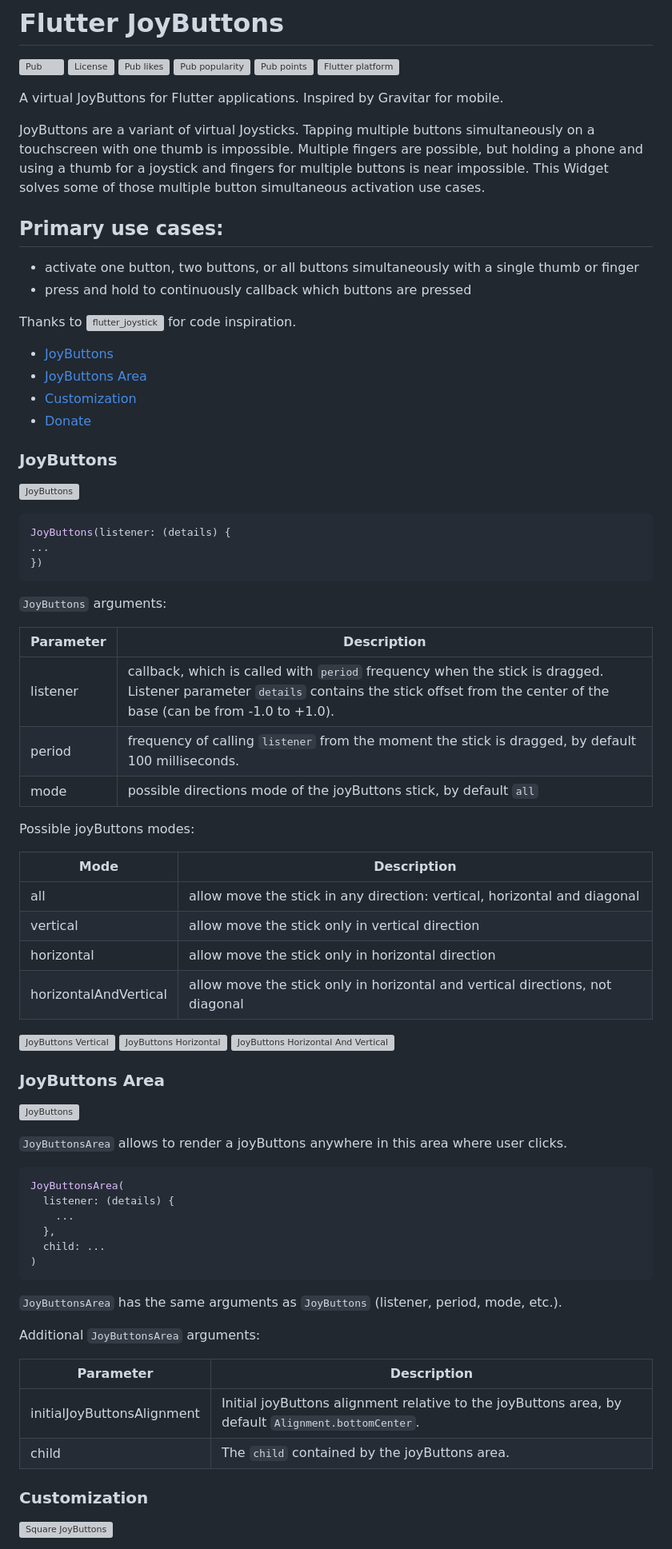
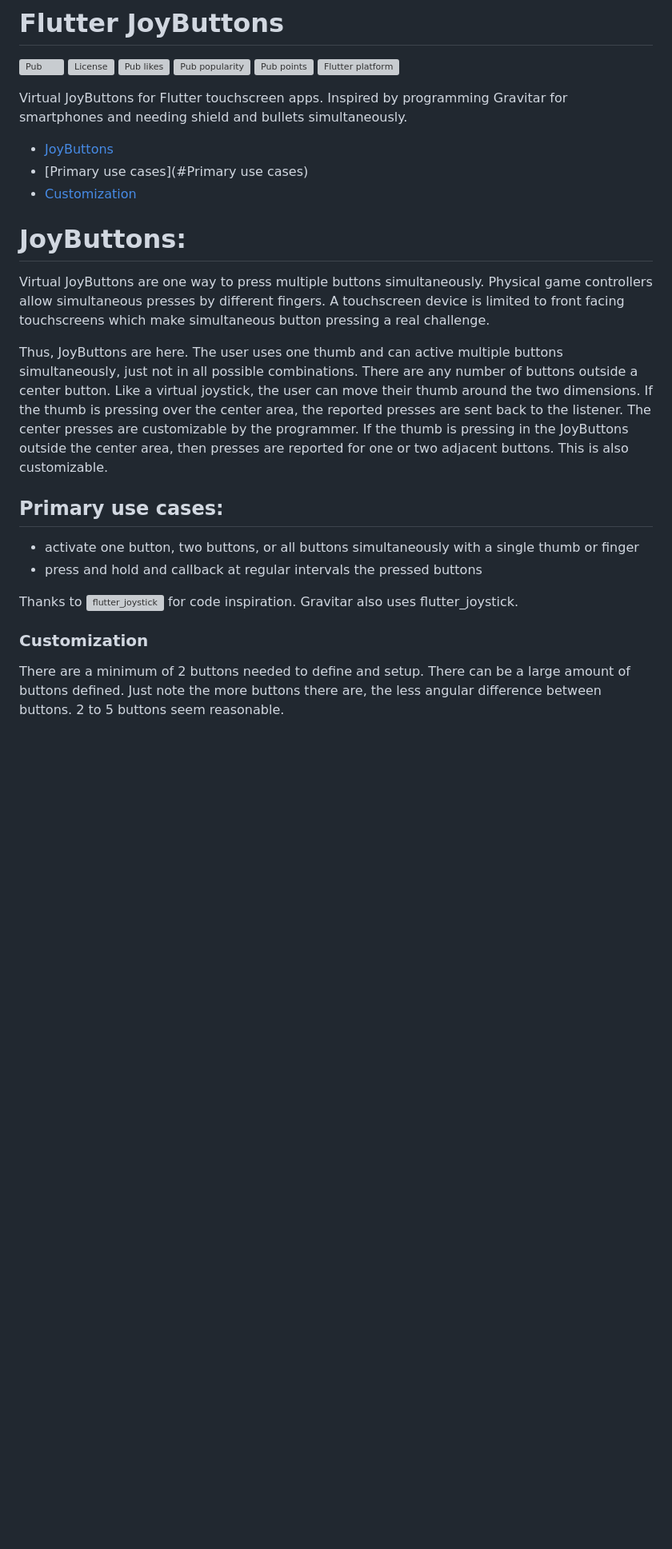
Before and after one commit to cybaker/flutter_joybuttons, a Markdown page: README.md, the part around the change printed below. Shown: that part at 80% size. GitHub-like rendering; blank space fills up the shorter version; grey boxes are pictures that could not be loaded.

````diff
--- a/README.md
+++ b/README.md
@@ -7,79 +7,29 @@
 [![Pub points](https://badgen.net/pub/points/flutter_joybuttons)](https://pub.dev/packages/flutter_joybuttons/score)
 [![Flutter platform](https://badgen.net/pub/flutter-platform/flutter_joybuttons)](https://pub.dev/packages/flutter_joybuttons)
 
-A virtual JoyButtons for Flutter applications. Inspired by Gravitar for mobile.
+Virtual JoyButtons for Flutter touchscreen apps. Inspired by programming Gravitar for smartphones and needing shield and bullets simultaneously.
 
-JoyButtons are a variant of virtual Joysticks. Tapping multiple buttons simultaneously on a touchscreen with one thumb is impossible. Multiple fingers are possible, but holding a phone and using a thumb for a joystick and fingers for multiple buttons is near impossible. This Widget solves some of those multiple button simultaneous activation use cases.
+- [JoyButtons](#JoyButtons)
+- [Primary use cases](#Primary use cases)
+- [Customization](#Customization)
+
+# JoyButtons:
+Virtual JoyButtons are one way to press multiple buttons simultaneously. Physical game controllers allow simultaneous presses by different fingers. A touchscreen device is limited to front facing touchscreens which make simultaneous button pressing a real challenge.
+
+Thus, JoyButtons are here. The user uses one thumb and can active multiple buttons simultaneously, just not in all possible combinations.
+There are any number of buttons outside a center button. Like a virtual joystick, the user can move their thumb around the two dimensions.
+If the thumb is pressing over the center area, the reported presses are sent back to the listener. The center presses are customizable by the programmer.
+If the thumb is pressing in the JoyButtons outside the center area, then presses are reported for one or two adjacent buttons. This is also customizable.
 
 ## Primary use cases:
 - activate one button, two buttons, or all buttons simultaneously with a single thumb or finger
-- press and hold to continuously callback which buttons are pressed
+- press and hold and callback at regular intervals the pressed buttons
 
 Thanks to [![flutter_joystick](https://img.shields.io/github/license/cybaker/flutter_joystick)](https://github.com/cybaker/flutter_joystick)
-for code inspiration.
-
-- [JoyButtons](#joyButtons)
-- [JoyButtons Area](#joyButtons-area)
-- [Customization](#customization)
-- [Donate](#donate)
-
-
-### JoyButtons
-
-![JoyButtons](TODO "JoyButtons")
-
-```dart
-JoyButtons(listener: (details) {
-...
-})
-```
-
-`JoyButtons` arguments:
-
-Parameter | Description
---- | ---
-listener | callback, which is called with `period` frequency when the stick is dragged. Listener parameter `details` contains the stick offset from the center of the base (can be from -1.0 to +1.0).
-period | frequency of calling `listener` from the moment the stick is dragged, by default 100 milliseconds.
-mode | possible directions mode of the joyButtons stick, by default `all`
-
-Possible joyButtons modes:
-
-Mode | Description
---- | ---
-all | allow move the stick in any direction: vertical, horizontal and diagonal
-vertical | allow move the stick only in vertical direction
-horizontal | allow move the stick only in horizontal direction
-horizontalAndVertical | allow move the stick only in horizontal and vertical directions, not diagonal
-
-![JoyButtons Vertical](https://i.giphy.com/media/FXQG3ttV35Ca5L5ZA7/giphy.gif "JoyButtons Vertical")
-![JoyButtons Horizontal](https://i.giphy.com/media/SN9YMtBKaHLkw5iIvB/giphy.gif "JoyButtons Horizontal")
-![JoyButtons Horizontal And Vertical](https://i.giphy.com/media/znAdOQr52MmKTssc91/giphy.gif "JoyButtons Horizontal And Vertical")
-
-### JoyButtons Area
-
-![JoyButtons](https://i.giphy.com/media/2uFUWJcOaaTPFbIFBd/giphy.gif "JoyButtons Area")
-
-`JoyButtonsArea` allows to render a joyButtons anywhere in this area where user clicks.
-
-```dart
-JoyButtonsArea(
-  listener: (details) {
-    ...
-  },
-  child: ...
-)
-```
-
-`JoyButtonsArea` has the same arguments as `JoyButtons` (listener, period, mode, etc.).
-
-Additional `JoyButtonsArea` arguments:
-
-Parameter | Description
---- | ---
-initialJoyButtonsAlignment | Initial joyButtons alignment relative to the joyButtons area, by default `Alignment.bottomCenter`.
-child | The `child` contained by the joyButtons area.
+for code inspiration. Gravitar also uses flutter_joystick.
 
 ### Customization
 
-![Square JoyButtons](https://i.giphy.com/media/kjGJmILAeBJFXGtcgt/giphy.gif "Square JoyButtons")
+There are a minimum of 2 buttons needed to define and setup. There can be a large amount of buttons defined. Just note the more
+buttons there are, the less angular difference between buttons. 2 to 5 buttons seem reasonable.
 
````
Also changed, not shown: other parts of README.md (+9 -6 lines).
